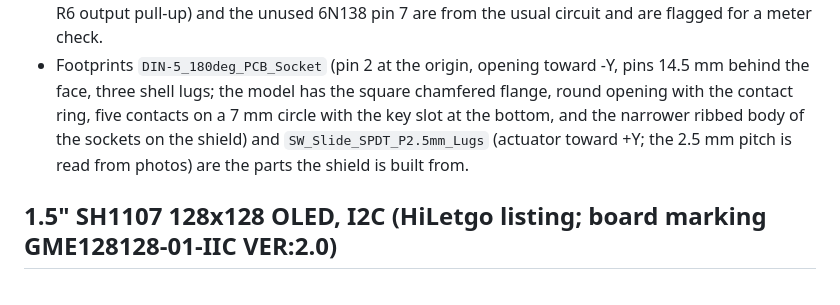
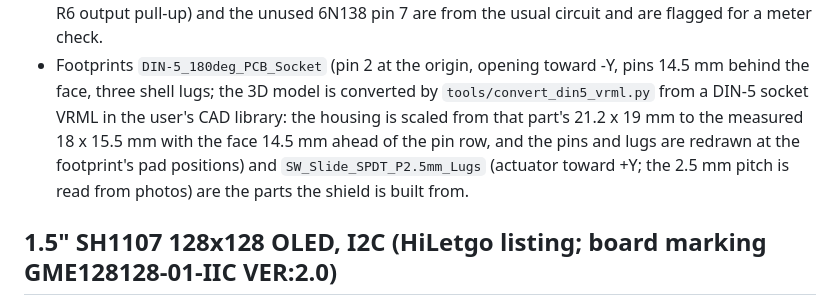
Before and after one commit to tbdtechpro/tbd-kicad, a Markdown page: docs/components.md, the part around the change. Rendered like a GitHub page.

```diff
--- a/docs/components.md
+++ b/docs/components.md
@@ -157,8 +157,9 @@ Redistributable vendored sources live in `lib/vendor/` (Teensy: MIT; Espressif:
   resistor roles (R1/R5 THRU pull-ups, R6 output pull-up) and the unused 6N138 pin 7 are from the usual circuit
   and are flagged for a meter check.
 - Footprints `DIN-5_180deg_PCB_Socket` (pin 2 at the origin, opening toward -Y, pins 14.5 mm behind the face, three
-  shell lugs; the model has the square chamfered flange, round opening with the contact ring, five contacts on a
-  7 mm circle with the key slot at the bottom, and the narrower ribbed body of the sockets on the shield) and `SW_Slide_SPDT_P2.5mm_Lugs` (actuator toward +Y; the 2.5 mm pitch is read from photos) are the
+  shell lugs; the 3D model is converted by `tools/convert_din5_vrml.py` from a DIN-5 socket VRML in the user's CAD
+  library: the housing is scaled from that part's 21.2 x 19 mm to the measured 18 x 15.5 mm with the face 14.5 mm
+  ahead of the pin row, and the pins and lugs are redrawn at the footprint's pad positions) and `SW_Slide_SPDT_P2.5mm_Lugs` (actuator toward +Y; the 2.5 mm pitch is read from photos) are the
   parts the shield is built from.
 
 ## 1.5" SH1107 128x128 OLED, I2C (HiLetgo listing; board marking GME128128-01-IIC VER:2.0)
```
Also changed, not shown: README.md (+1 -1 lines), docs/images/midi-shield.png, docs/images/parts-preview.png, 7 other files.
